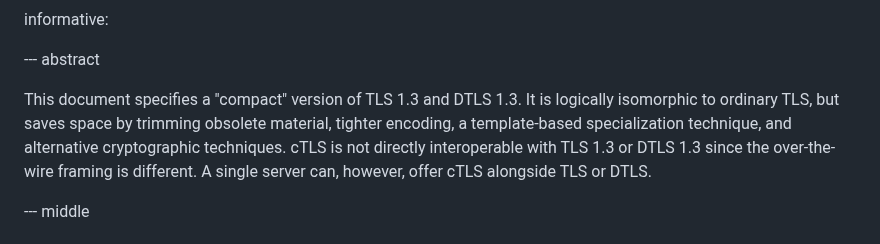
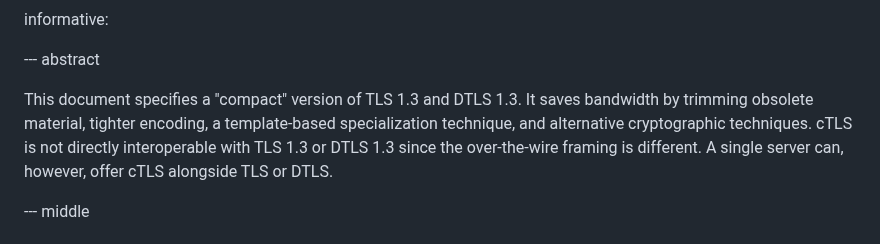
Before and after one commit to tlswg/draft-ietf-tls-ctls, a Markdown page: draft-ietf-tls-ctls.md, the part around the change. Drawn GitHub-style.

Commit message:
Minor update to the abstract

```diff
--- a/draft-ietf-tls-ctls.md
+++ b/draft-ietf-tls-ctls.md
@@ -45,10 +45,9 @@ informative:
 
 --- abstract
 
-This document specifies a "compact" version of TLS 1.3 and DTLS 1.3. It is logically
-isomorphic to ordinary TLS, but saves space by trimming obsolete material,
-tighter encoding, a template-based specialization technique, and
-alternative cryptographic techniques. cTLS is not directly interoperable with
+This document specifies a "compact" version of TLS 1.3 and DTLS 1.3. It saves bandwidth
+by trimming obsolete material, tighter encoding, a template-based specialization technique,
+and alternative cryptographic techniques. cTLS is not directly interoperable with
 TLS 1.3 or DTLS 1.3 since the over-the-wire framing is different. A single server
 can, however, offer cTLS alongside TLS or DTLS.
 
```
